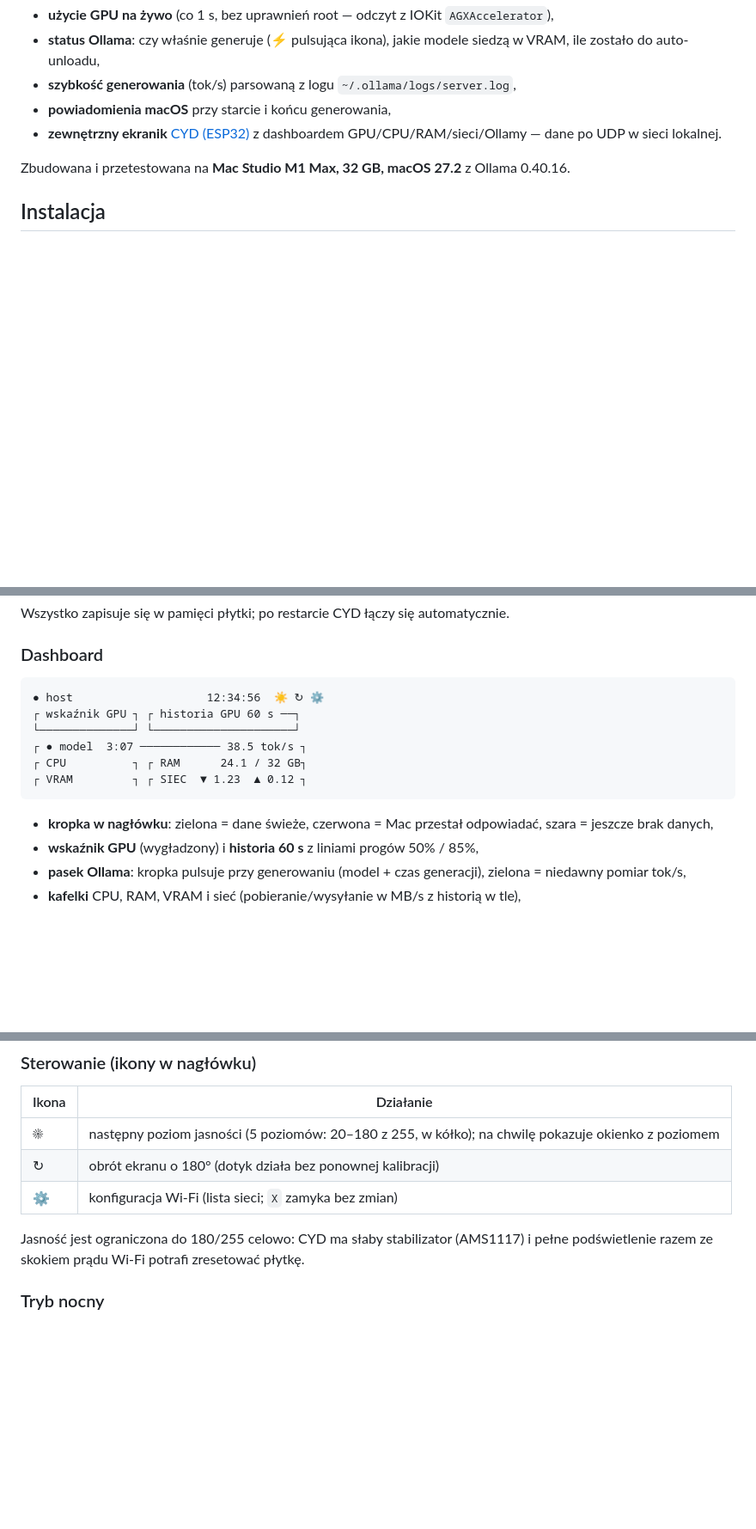
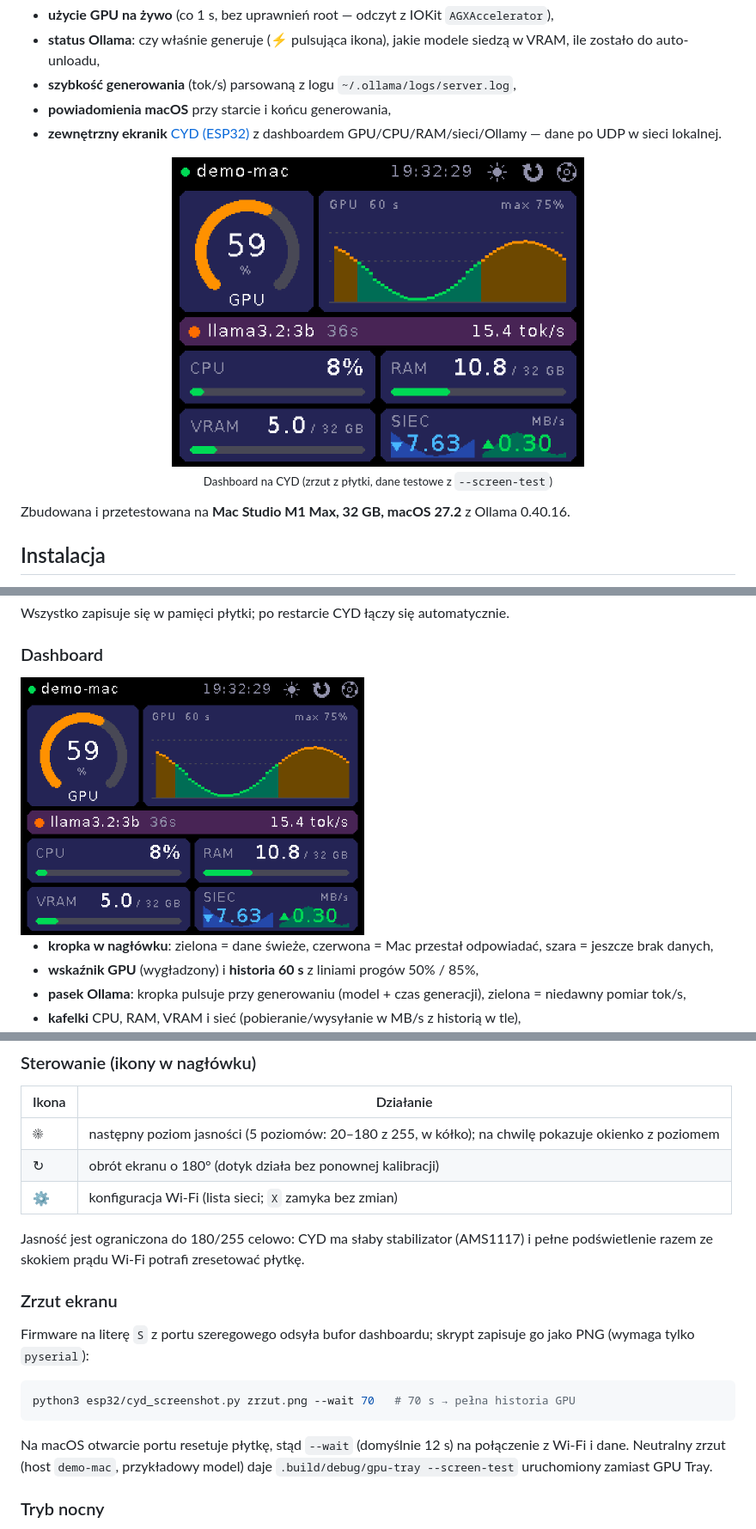
Before and after one commit to honzo90/gpu_tray, a Markdown page: README.md, 3 parts joined by grey strips. Shown at 86% size. Drawn GitHub-style; pictures changed too: docs/dashboard.png (added); blank space fills up the shorter version.

````diff
--- a/README.md
+++ b/README.md
@@ -7,6 +7,11 @@ Natywna aplikacja w pasku menu dla **Apple Silicon**, która pokazuje:
 - **szybkość generowania** (tok/s) parsowaną z logu `~/.ollama/logs/server.log`,
 - **powiadomienia macOS** przy starcie i końcu generowania,
 - **zewnętrzny ekranik** [CYD (ESP32)](#ekran-cyd-esp32) z dashboardem GPU/CPU/RAM/sieci/Ollamy — dane po UDP w sieci lokalnej.
+
+<p align="center">
+  <img src="docs/dashboard.png" width="480" alt="Dashboard na ekranie CYD: wskaźnik GPU, historia 60 s, pasek Ollama z tok/s, kafelki CPU, RAM, VRAM i sieci">
+  <br><sub>Dashboard na CYD (zrzut z płytki, dane testowe z <code>--screen-test</code>)</sub>
+</p>
 
 Zbudowana i przetestowana na **Mac Studio M1 Max, 32 GB, macOS 27.2** z Ollama 0.40.16.
 
@@ -108,14 +113,7 @@ Wszystko zapisuje się w pamięci płytki; po restarcie CYD łączy się automat
 
 ### Dashboard
 
-```
-● host                    12:34:56  ☀ ↻ ⚙
-┌ wskaźnik GPU ┐ ┌ historia GPU 60 s ──┐
-└──────────────┘ └─────────────────────┘
-┌ ● model  3:07 ──────────── 38.5 tok/s ┐
-┌ CPU          ┐ ┌ RAM      24.1 / 32 GB┐
-┌ VRAM         ┐ ┌ SIEC  ▼ 1.23  ▲ 0.12 ┐
-```
+<img src="docs/dashboard.png" width="400" alt="Dashboard na ekranie CYD">
 
 - **kropka w nagłówku**: zielona = dane świeże, czerwona = Mac przestał odpowiadać, szara = jeszcze brak danych,
 - **wskaźnik GPU** (wygładzony) i **historia 60 s** z liniami progów 50% / 85%,
@@ -133,6 +131,19 @@ Wszystko zapisuje się w pamięci płytki; po restarcie CYD łączy się automat
 
 Jasność jest ograniczona do 180/255 celowo: CYD ma słaby stabilizator (AMS1117) i pełne
 podświetlenie razem ze skokiem prądu Wi-Fi potrafi zresetować płytkę.
+
+### Zrzut ekranu
+
+Firmware na literę `S` z portu szeregowego odsyła bufor dashboardu; skrypt zapisuje go jako PNG
+(wymaga tylko `pyserial`):
+
+```bash
+python3 esp32/cyd_screenshot.py zrzut.png --wait 70   # 70 s → pełna historia GPU
+```
+
+Na macOS otwarcie portu resetuje płytkę, stąd `--wait` (domyślnie 12 s) na połączenie z Wi-Fi i dane.
+Neutralny zrzut (host `demo-mac`, przykładowy model) daje `.build/debug/gpu-tray --screen-test`
+uruchomiony zamiast GPU Tray.
 
 ### Tryb nocny
 
````
Also changed, not shown: other parts of README.md (+1 -0 lines), 5 other files.
